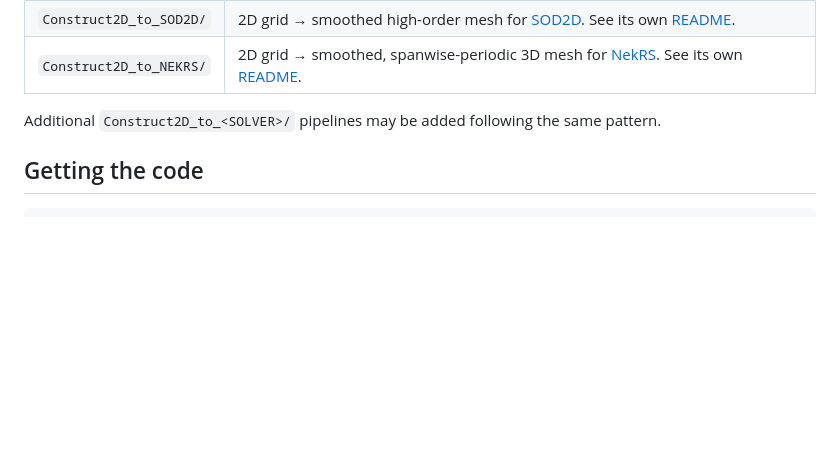
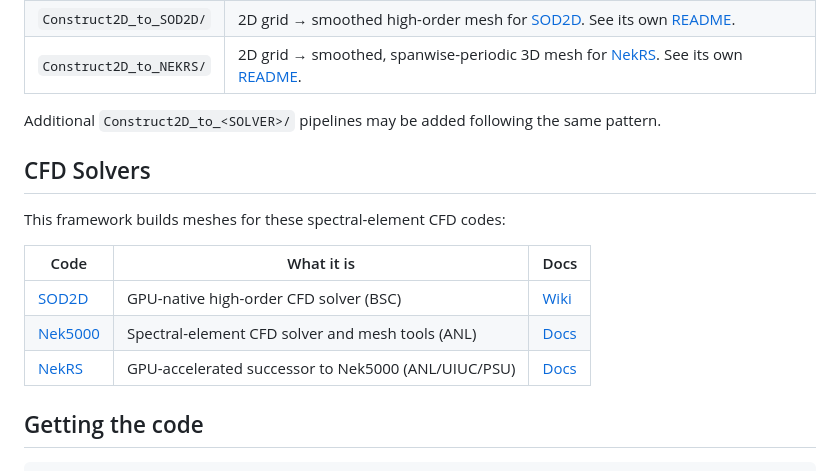
Before and after one commit to kvishalrai/AeroHexMesh, a Markdown page: README.md, the part around the change. GitHub-like rendering; blank space fills up the shorter version.

Commit message:
README: add CFD Solvers section with links to SOD2D/Nek5000/NekRS docs
Co-Authored-By: Claude Sonnet 5 <noreply@anthropic.com>

```diff
--- a/README.md
+++ b/README.md
@@ -28,6 +28,16 @@ own README for the details of that pipeline's stages.
 
 Additional `Construct2D_to_<SOLVER>/` pipelines may be added following the
 same pattern.
+
+## CFD Solvers
+
+This framework builds meshes for these spectral-element CFD codes:
+
+| Code | What it is | Docs |
+|---|---|---|
+| [SOD2D](https://gitlab.com/bsc_sod2d/sod2d_gitlab) | GPU-native high-order CFD solver (BSC) | [Wiki](https://gitlab.com/bsc_sod2d/sod2d_gitlab/-/wikis/home) |
+| [Nek5000](https://github.com/Nek5000/Nek5000) | Spectral-element CFD solver and mesh tools (ANL) | [Docs](https://nek5000.github.io/NekDoc/) |
+| [NekRS](https://github.com/Nek5000/nekRS) | GPU-accelerated successor to Nek5000 (ANL/UIUC/PSU) | [Docs](https://nekrsdoc.readthedocs.io/en/latest/) |
 
 ## Getting the code
 
```
